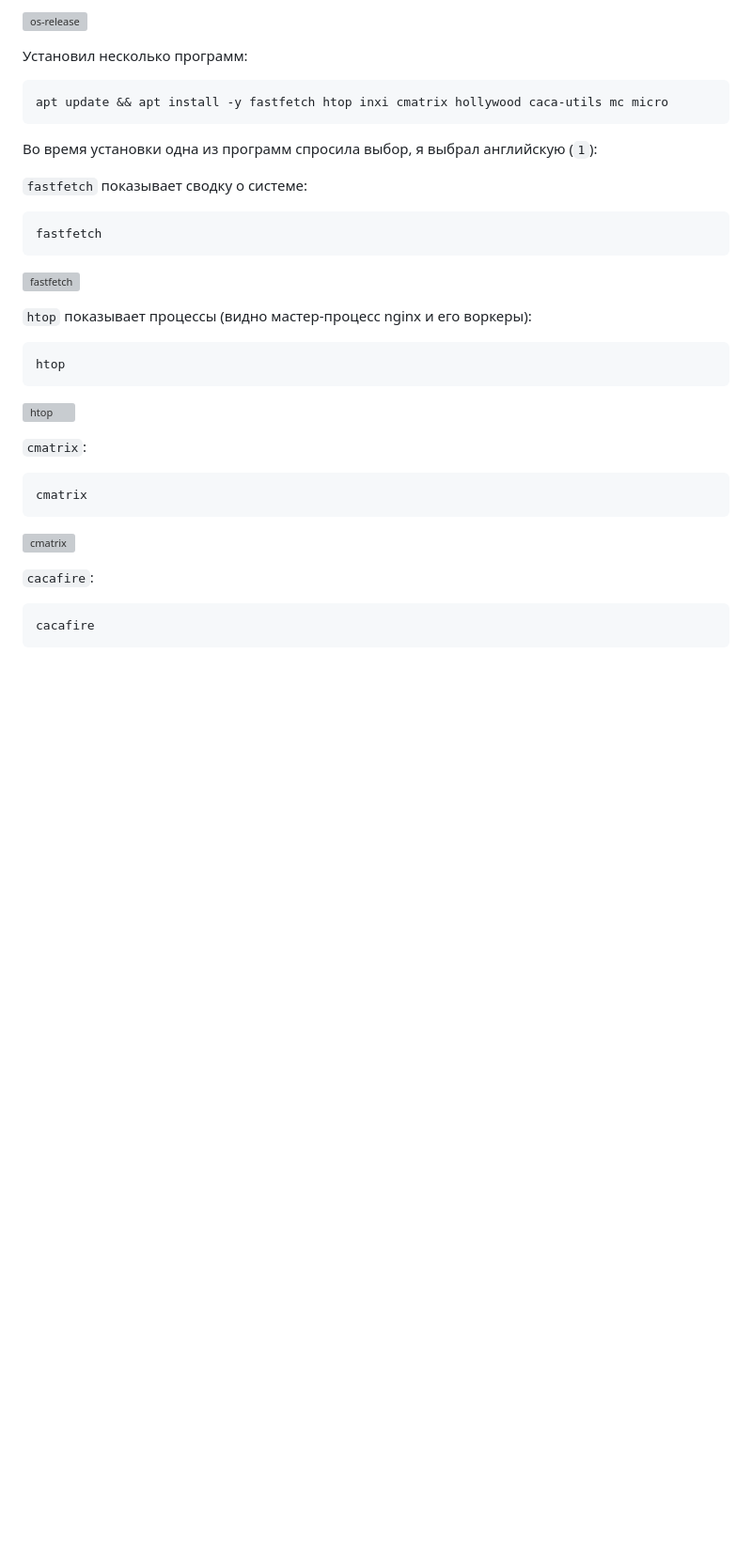
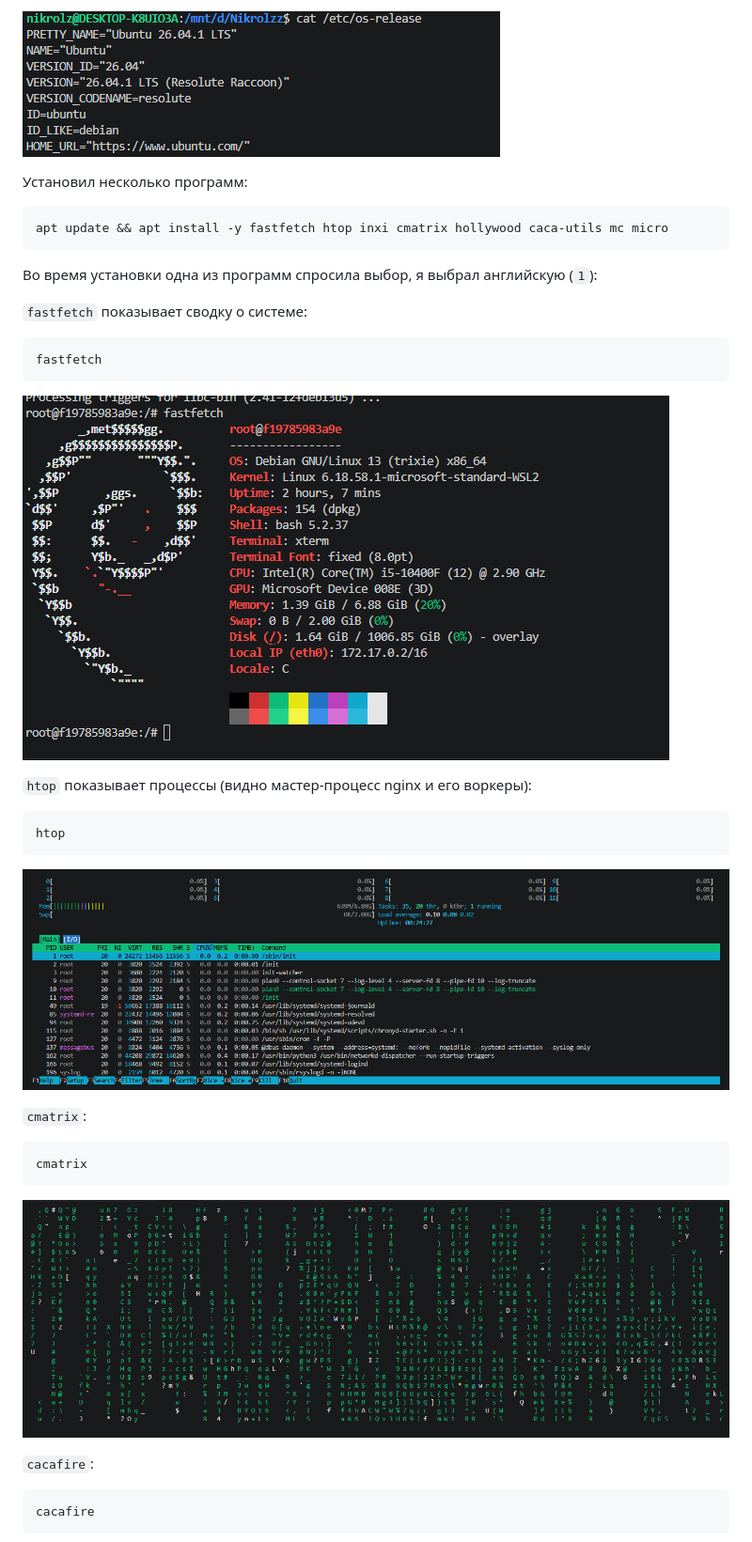
Before and after one commit to Nikrolzz/Nikrolzz, a Markdown page: Dockertask/nginx/README.md, the part around one of its changes. Shown at 94% size. Drawn GitHub-style; blank space fills up the shorter version; grey boxes are pictures that could not be loaded.

````diff
--- a/Dockertask/nginx/README.md
+++ b/Dockertask/nginx/README.md
@@ -72,5 +72,5 @@ cat /etc/os-release
 
-![os-release](/Dockertask/nginx/Screenshot_4.png)
+![os-release](/Dockertask/img/Screenshot_4.png)
 
 Установил несколько программ:
 
@@ -88,7 +88,7 @@ apt update && apt install -y fastfetch htop inxi cmatrix hollywood caca-utils mc
 fastfetch
 ```
 
-![fastfetch](/Dockertask/nginx/img2.png)
+![fastfetch](/Dockertask/img/img2.png)
 
 `htop` показывает процессы (видно мастер-процесс nginx и его воркеры):
 
@@ -96,7 +96,7 @@ fastfetch
 htop
 ```
 
-![htop](/Dockertask/nginx/Screenshot_5.png)
+![htop](/Dockertask/img/Screenshot_5.png)
 
 `cmatrix`:
 
@@ -104,7 +104,7 @@ htop
 cmatrix
 ```
 
-![cmatrix](/Dockertask/nginx/Screenshot_6.png)
+![cmatrix](/Dockertask/img/Screenshot_6.png)
 
 `cacafire`:
 
````
Also changed, not shown: other parts of Dockertask/nginx/README.md (+8 -8 lines), Dockertask/img/Screenshot_12.png (added).
